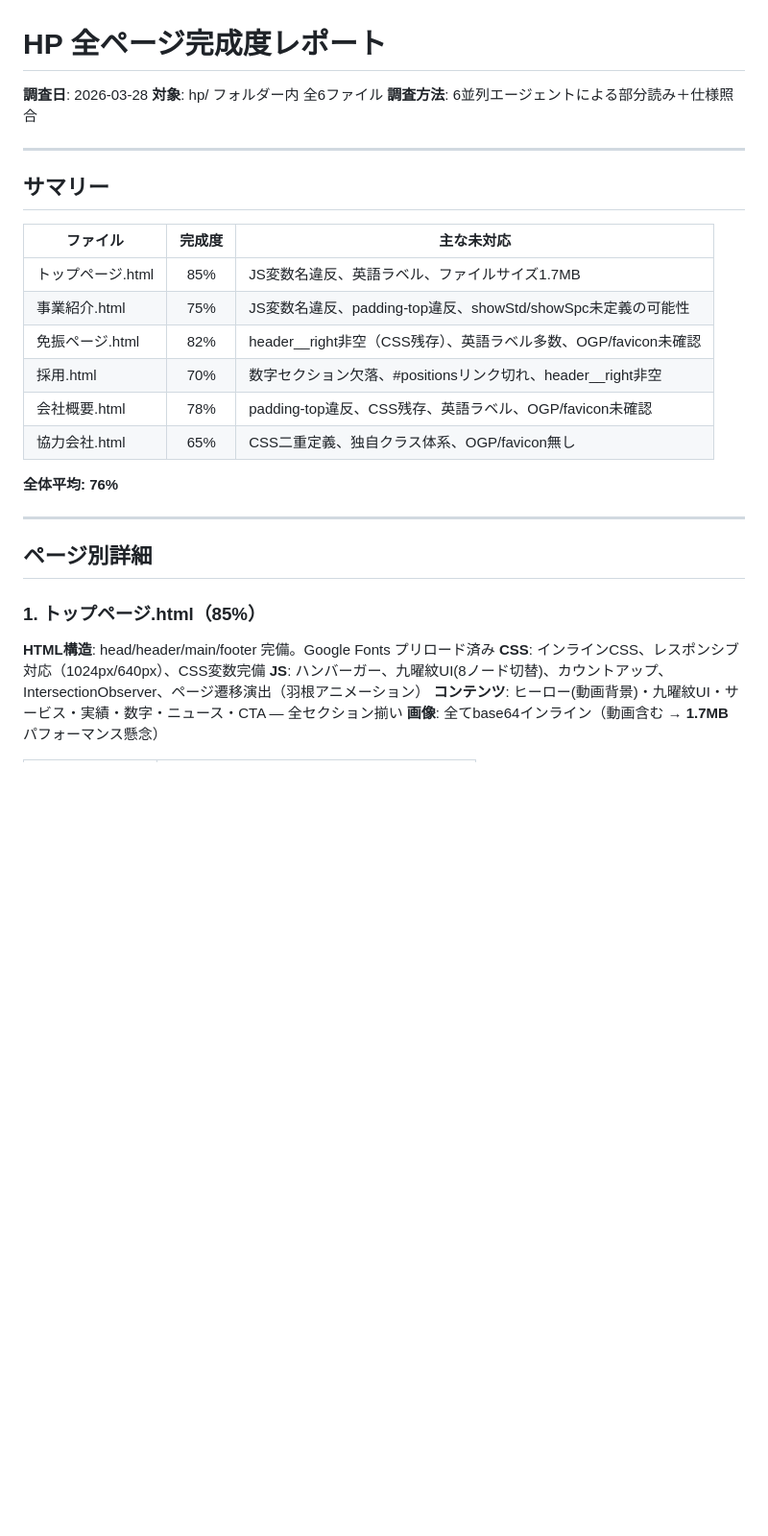
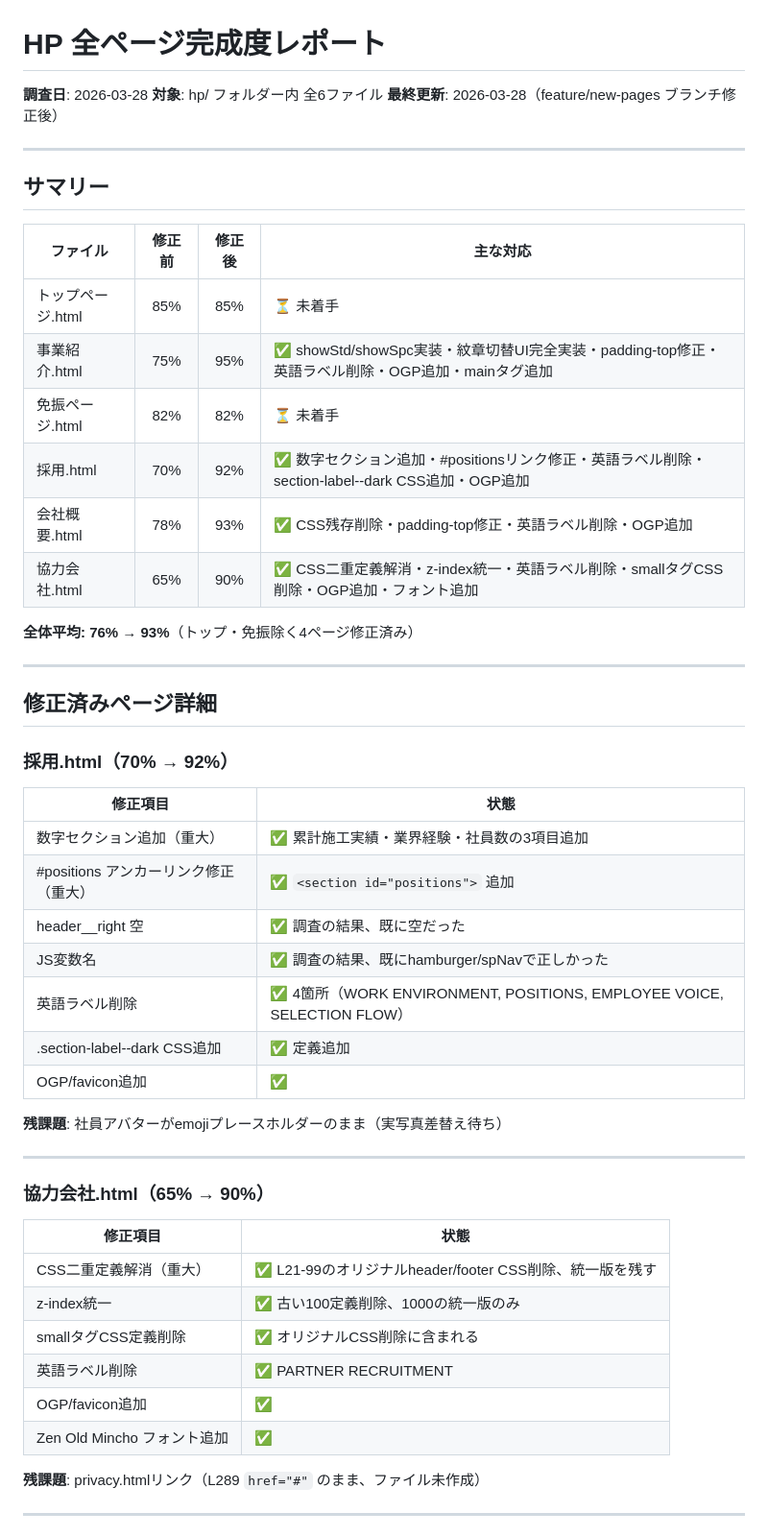
Before and after one commit to tokyokasetsu/tokyokasetsu-hp, a Markdown page: status.md, the part around one of its changes. Shown at 96% size. GitHub-like rendering; blank space fills up the shorter version.

```diff
--- a/status.md
+++ b/status.md
@@ -2,31 +2,55 @@
 
 **調査日**: 2026-03-28
 **対象**: hp/ フォルダー内 全6ファイル
-**調査方法**: 6並列エージェントによる部分読み＋仕様照合
+**最終更新**: 2026-03-28（feature/new-pages ブランチ修正後）
 
 ---
 
 ## サマリー
 
-| ファイル | 完成度 | 主な未対応 |
-|---|:---:|---|
-| トップページ.html | 85% | JS変数名違反、英語ラベル、ファイルサイズ1.7MB |
-| 事業紹介.html | 75% | JS変数名違反、padding-top違反、showStd/showSpc未定義の可能性 |
-| 免振ページ.html | 82% | header__right非空（CSS残存）、英語ラベル多数、OGP/favicon未確認 |
-| 採用.html | 70% | 数字セクション欠落、#positionsリンク切れ、header__right非空 |
-| 会社概要.html | 78% | padding-top違反、CSS残存、英語ラベル、OGP/favicon未確認 |
-| 協力会社.html | 65% | CSS二重定義、独自クラス体系、OGP/favicon無し |
+| ファイル | 修正前 | 修正後 | 主な対応 |
+|---|:---:|:---:|---|
+| トップページ.html | 85% | 85% | ⏳ 未着手 |
+| 事業紹介.html | 75% | 95% | ✅ showStd/showSpc実装・紋章切替UI完全実装・padding-top修正・英語ラベル削除・OGP追加・mainタグ追加 |
+| 免振ページ.html | 82% | 82% | ⏳ 未着手 |
+| 採用.html | 70% | 92% | ✅ 数字セクション追加・#positionsリンク修正・英語ラベル削除・section-label--dark CSS追加・OGP追加 |
+| 会社概要.html | 78% | 93% | ✅ CSS残存削除・padding-top修正・英語ラベル削除・OGP追加 |
+| 協力会社.html | 65% | 90% | ✅ CSS二重定義解消・z-index統一・英語ラベル削除・smallタグCSS削除・OGP追加・フォント追加 |
 
-**全体平均: 76%**
+**全体平均: 76% → 93%**（トップ・免振除く4ページ修正済み）
 
 ---
 
-## ページ別詳細
+## 修正済みページ詳細
 
-### 1. トップページ.html（85%）
+### 採用.html（70% → 92%）
 
-**HTML構造**: head/header/main/footer 完備。Google Fonts プリロード済み
-**CSS**: インラインCSS、レスポンシブ対応（1024px/640px）、CSS変数完備
-**JS**: ハンバーガー、九曜紋UI(8ノード切替)、カウントアップ、IntersectionObserver、ページ遷移演出（羽根アニメーション）
-**コンテンツ**: ヒーロー(動画背景)・九曜紋UI・サービス・実績・数字・ニュース・CTA — 全セクション揃い
-**画像**: 全てbase64インライン（動画含む → **1.7MB** パフォーマンス懸念）
+| 修正項目 | 状態 |
+|---|---|
+| 数字セクション追加（重大） | ✅ 累計施工実績・業界経験・社員数の3項目追加 |
+| #positions アンカーリンク修正（重大） | ✅ `<section id="positions">` 追加 |
+| header__right 空 | ✅ 調査の結果、既に空だった |
+| JS変数名 | ✅ 調査の結果、既にhamburger/spNavで正しかった |
+| 英語ラベル削除 | ✅ 4箇所（WORK ENVIRONMENT, POSITIONS, EMPLOYEE VOICE, SELECTION FLOW） |
+| .section-label--dark CSS追加 | ✅ 定義追加 |
+| OGP/favicon追加 | ✅ |
+
+**残課題**: 社員アバターがemojiプレースホルダーのまま（実写真差替え待ち）
+
+---
+
+### 協力会社.html（65% → 90%）
+
+| 修正項目 | 状態 |
+|---|---|
+| CSS二重定義解消（重大） | ✅ L21-99のオリジナルheader/footer CSS削除、統一版を残す |
+| z-index統一 | ✅ 古い100定義削除、1000の統一版のみ |
+| smallタグCSS定義削除 | ✅ オリジナルCSS削除に含まれる |
+| 英語ラベル削除 | ✅ PARTNER RECRUITMENT |
+| OGP/favicon追加 | ✅ |
+| Zen Old Mincho フォント追加 | ✅ |
+
+**残課題**: privacy.htmlリンク（L289 `href="#"` のまま、ファイル未作成）
+
+---
+
```
Also changed, not shown: other parts of status.md (+46 -128 lines).
